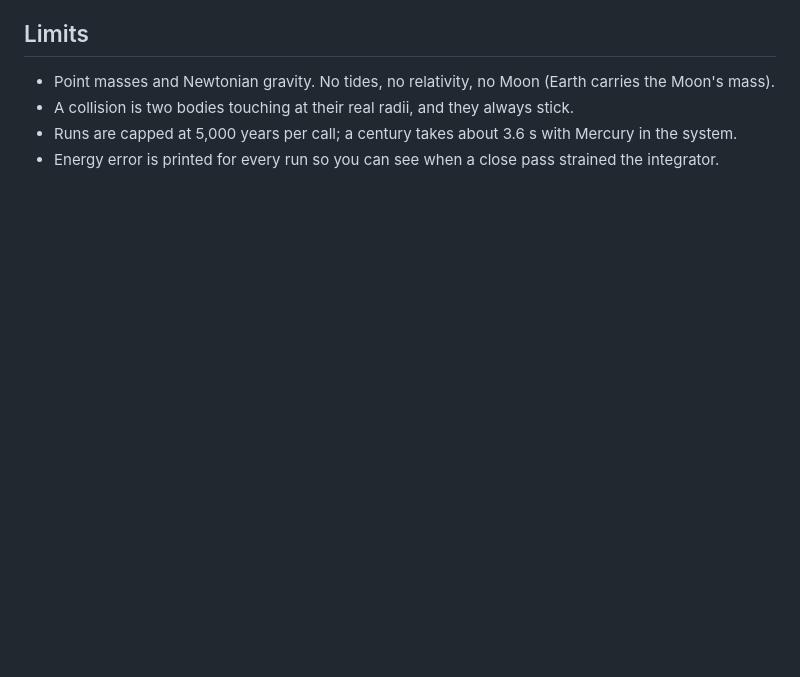
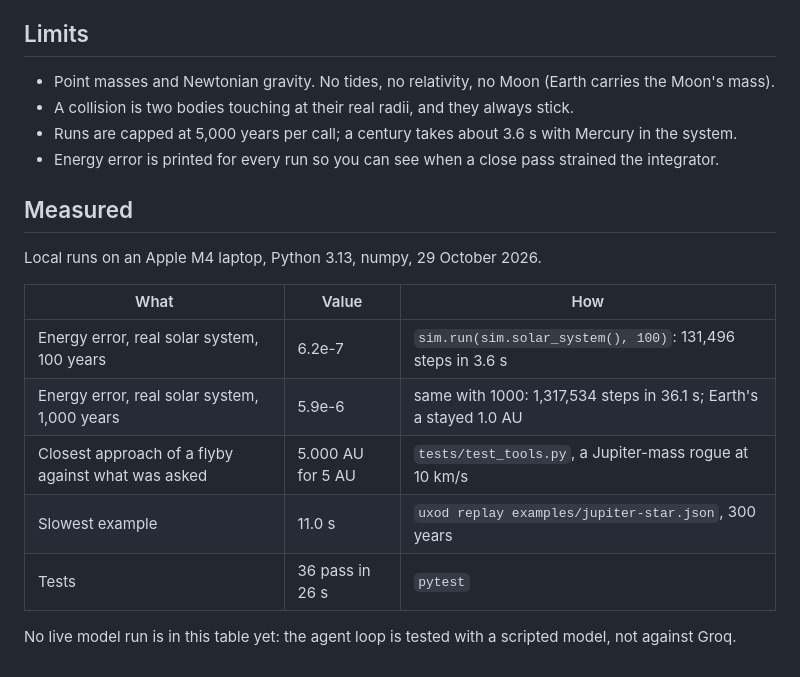
Before and after one commit to Rakshit-gen/uxod, a Markdown page: README.md, the part around the change. GitHub-like rendering; blank space fills up the shorter version.

Commit message:
Add measured energy errors, timings and test count with the commands behind them

```diff
--- a/README.md
+++ b/README.md
@@ -62,3 +62,17 @@ printed on 29 October 2026; `tests/test_examples.py` replays all of them.
 - A collision is two bodies touching at their real radii, and they always stick.
 - Runs are capped at 5,000 years per call; a century takes about 3.6 s with Mercury in the system.
 - Energy error is printed for every run so you can see when a close pass strained the integrator.
+
+## Measured
+
+Local runs on an Apple M4 laptop, Python 3.13, numpy, 29 October 2026.
+
+| What | Value | How |
+|---|---|---|
+| Energy error, real solar system, 100 years | 6.2e-7 | `sim.run(sim.solar_system(), 100)`: 131,496 steps in 3.6 s |
+| Energy error, real solar system, 1,000 years | 5.9e-6 | same with 1000: 1,317,534 steps in 36.1 s; Earth's a stayed 1.0 AU |
+| Closest approach of a flyby against what was asked | 5.000 AU for 5 AU | `tests/test_tools.py`, a Jupiter-mass rogue at 10 km/s |
+| Slowest example | 11.0 s | `uxod replay examples/jupiter-star.json`, 300 years |
+| Tests | 36 pass in 26 s | `pytest` |
+
+No live model run is in this table yet: the agent loop is tested with a scripted model, not against Groq.
```
